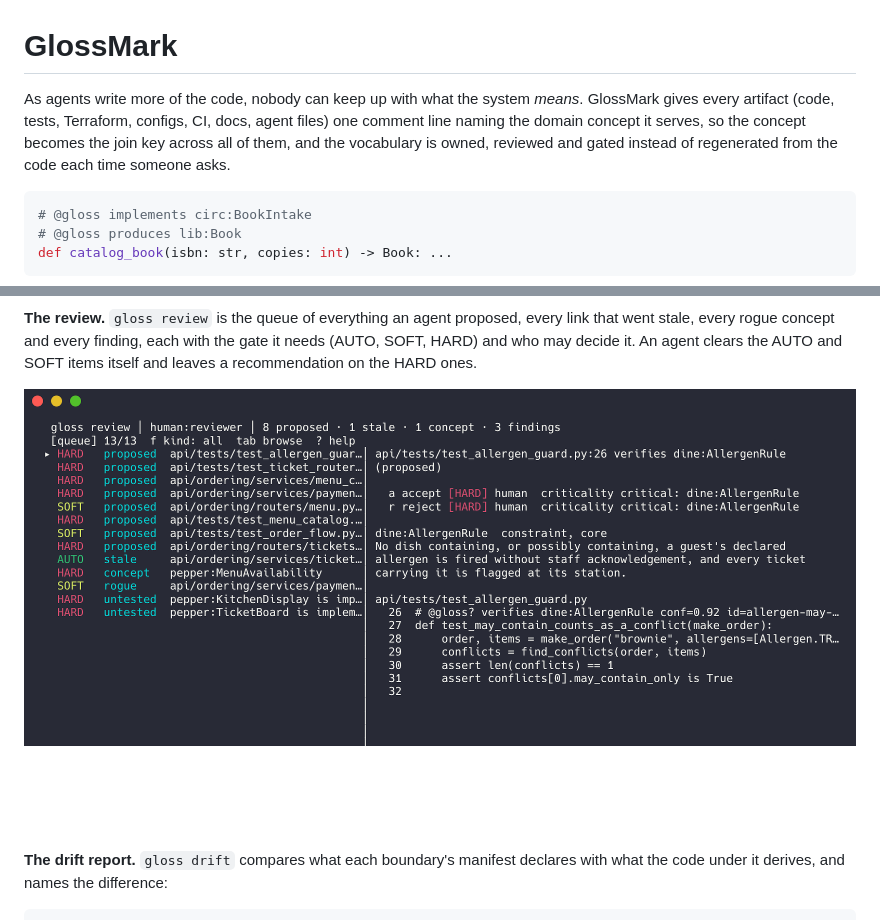
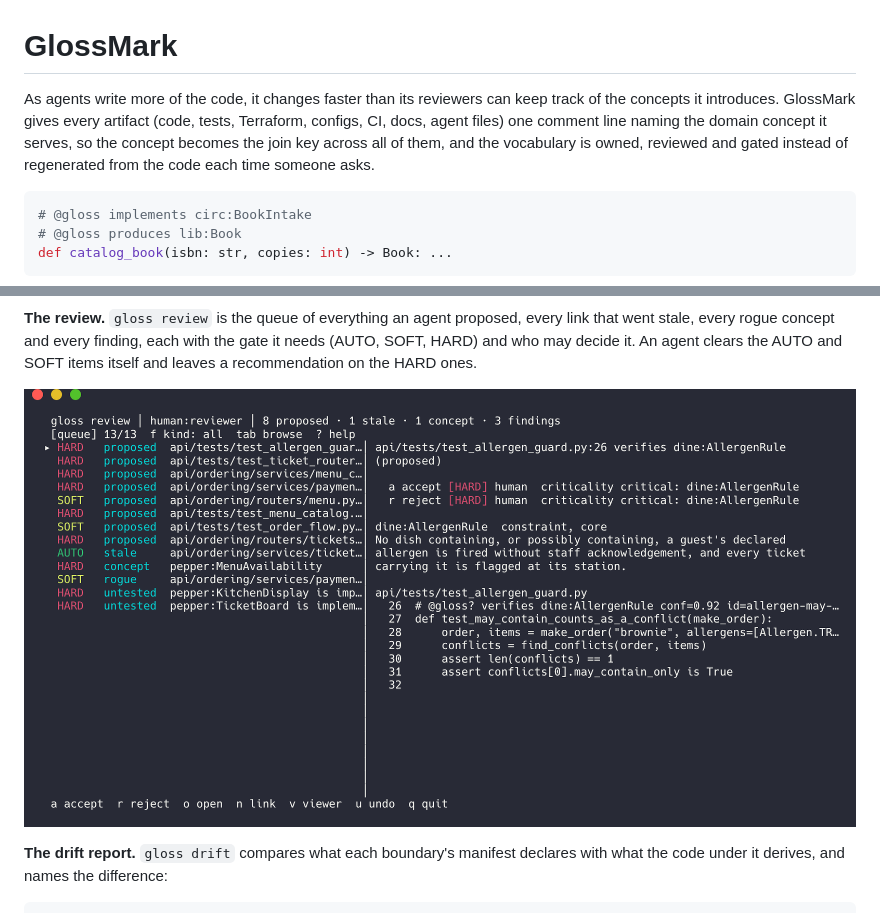
Before and after one commit to McKalvan/GlossMark, a Markdown page: README.md, 2 parts joined by grey strips. Drawn GitHub-style; pictures changed too: docs/img/review-terminal.png.

Commit message:
Trim the review terminal screenshot and soften the README opener
Chromium clips an SVG whose height equals the viewport's, which cut the
frame's footer and left white below it; the script now renders in a
taller viewport and trims with ImageMagick. freeze reads stdin when it
is a pipe, so it gets /dev/null, and chromium runs under a timeout.

Co-Authored-By: Claude Fable 5.1 <noreply@anthropic.com>

````diff
--- a/README.md
+++ b/README.md
@@ -1,7 +1,7 @@
 <!-- @gloss documents arch:glossmark scope=file -->
 # GlossMark
 
-As agents write more of the code, nobody can keep up with what the system *means*. GlossMark gives every artifact (code, tests, Terraform, configs, CI, docs, agent files) one comment line naming the domain concept it serves, so the concept becomes the join key across all of them, and the vocabulary is owned, reviewed and gated instead of regenerated from the code each time someone asks.
+As agents write more of the code, it changes faster than its reviewers can keep track of the concepts it introduces. GlossMark gives every artifact (code, tests, Terraform, configs, CI, docs, agent files) one comment line naming the domain concept it serves, so the concept becomes the join key across all of them, and the vocabulary is owned, reviewed and gated instead of regenerated from the code each time someone asks.
 
 ```python
 # @gloss implements circ:BookIntake
````
Also changed, not shown: 3 other files.
